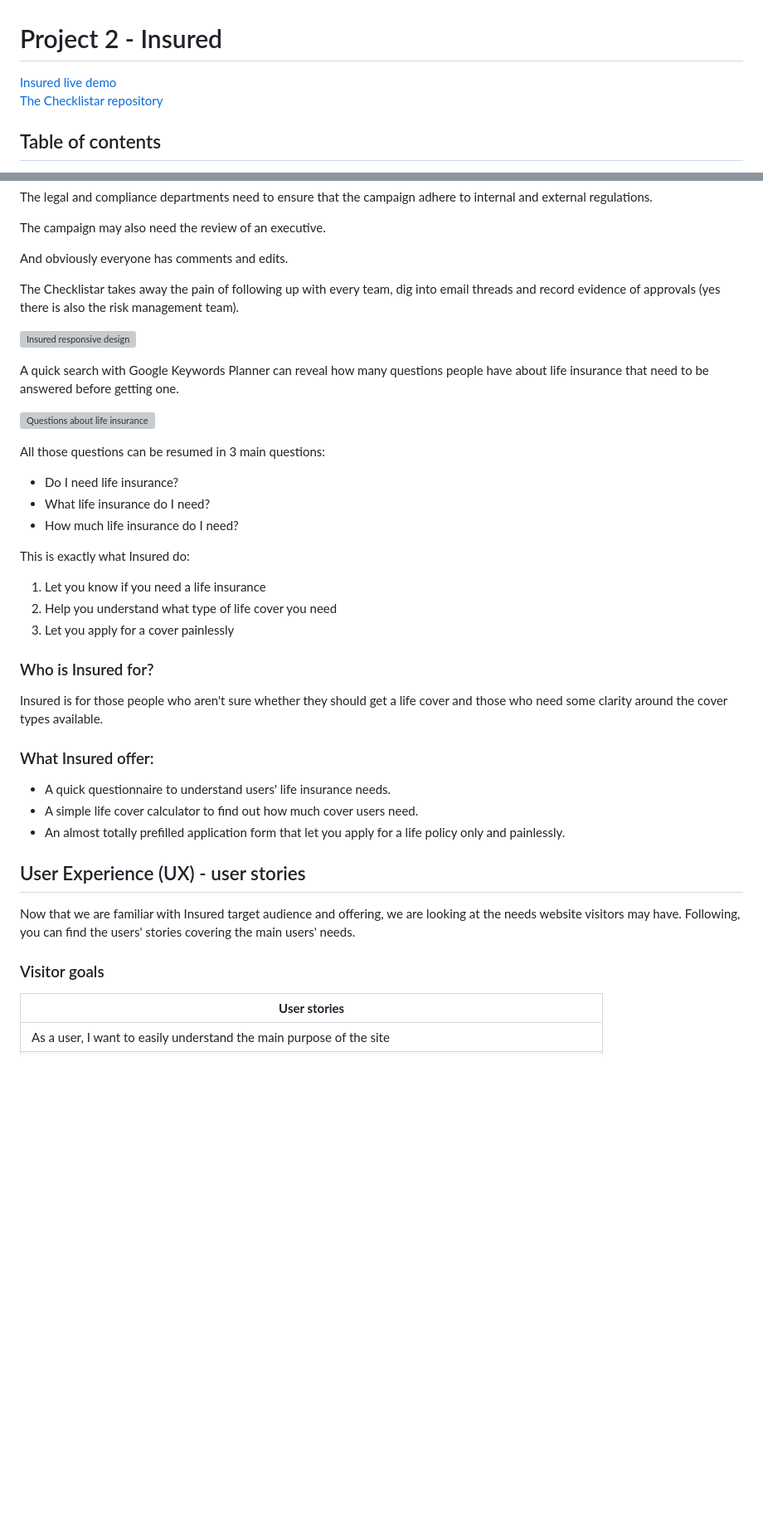
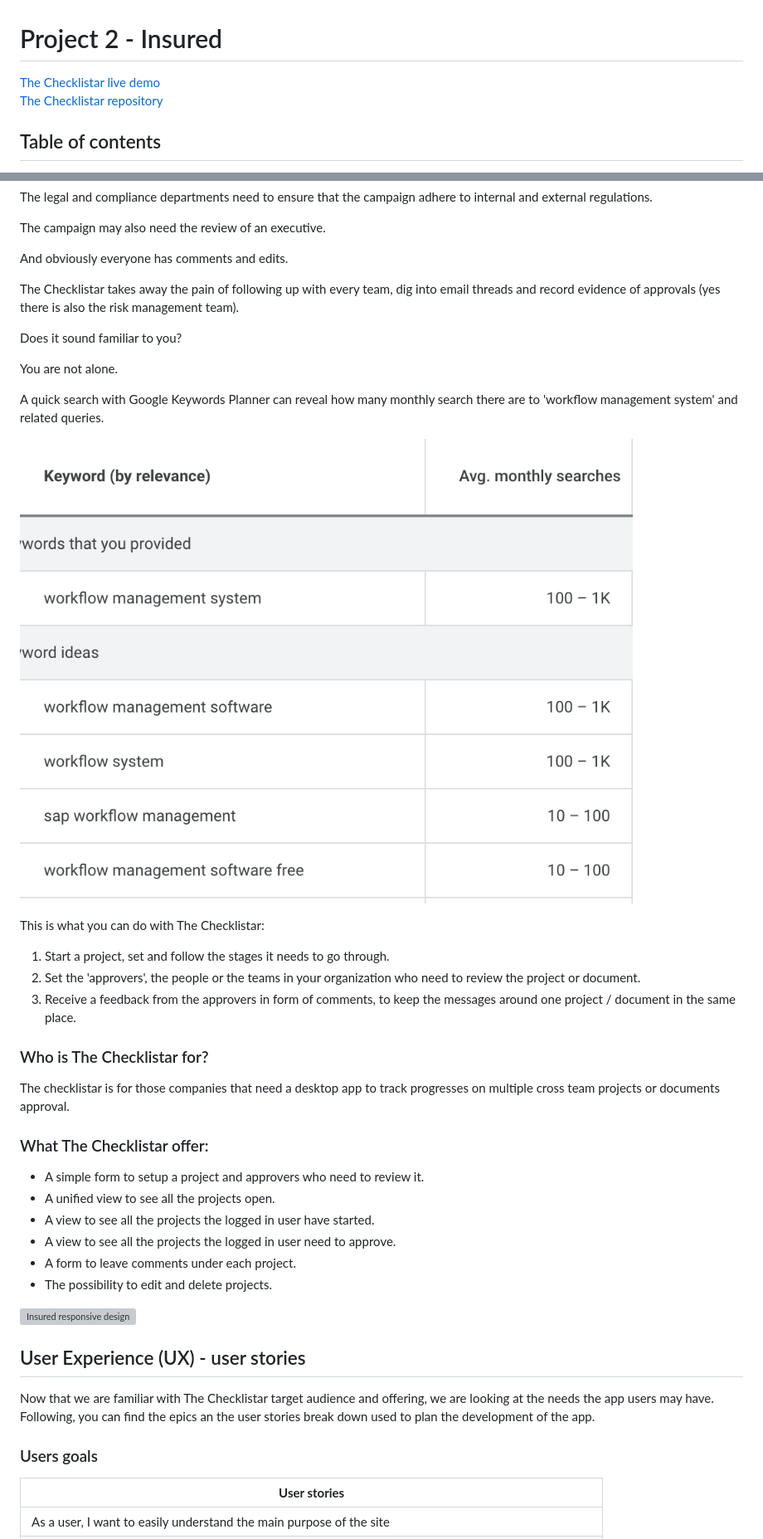
Before and after one commit to jannis-kiriasis/the-checklistar, a Markdown page: README.md, 2 parts joined by grey strips. Shown: that part at 83% size. Drawn GitHub-style; pictures changed too: README-files/workflow-management-system-keywords.png (added); blank space fills up the shorter version; grey boxes are pictures that could not be loaded.

Commit message:
Complete intro paragraph in readme.md

```diff
--- a/README.md
+++ b/README.md
@@ -1,6 +1,6 @@
 # Project 2 - Insured
 
-[Insured live demo](https://jannis-kiriasis.github.io/insured/index.html)\
+[The Checklistar live demo](https://jannis-kiriasis.github.io/insured/index.html)\
 [The Checklistar repository](https://github.com/jannis-kiriasis/the-checklistar)
 
 ## Table of contents
@@ -41,34 +41,36 @@ And obviously everyone has comments and edits.
 
 The Checklistar takes away the pain of following up with every team, dig into email threads and record evidence of approvals (yes there is also the risk management team).
 
+Does it sound familiar to you?
+
+You are not alone.
+
+A quick search with Google Keywords Planner can reveal how many monthly search there are to 'workflow management system' and related queries.
+
+![queries about workflow management system](./README-files/workflow-management-system-keywords.png)
+
+This is what you can do with The Checklistar:
+1. Start a project, set and follow the stages it needs to go through.
+2. Set the 'approvers', the people or the teams in your organization who need to review the project or document.
+3. Receive a feedback from the approvers in form of comments, to keep the messages around one project / document in the same place.
+
+### Who is The Checklistar for?
+The checklistar is for those companies that need a desktop app to track progresses on multiple cross team projects or documents approval.
+
+### What The Checklistar offer:
+- A simple form to setup a project and approvers who need to review it.
+- A unified view to see all the projects open.
+- A view to see all the projects the logged in user have started.
+- A view to see all the projects the logged in user need to approve.
+- A form to leave comments under each project.
+- The possibility to edit and delete projects.
+
 ![Insured responsive design](./README-files/i-am-responsive.png)
 
-A quick search with Google Keywords Planner can reveal how many questions people have about life insurance that need to be answered before getting one.
+## User Experience (UX) - user stories
+Now that we are familiar with The Checklistar target audience and offering, we are looking at the needs the app users may have. Following, you can find the epics an the user stories break down used to plan the development of the app.
 
-![Questions about life insurance](./README-files/life-insurance-questions.png)
-
-All those questions can be resumed in 3 main questions:
-- Do I need life insurance?
-- What life insurance do I need?
-- How much life insurance do I need?
-
-This is exactly what Insured do:
-1. Let you know if you need a life insurance
-2. Help you understand what type of life cover you need
-3. Let you apply for a cover painlessly
-
-### Who is Insured for?
-Insured is for those people who aren't sure whether they should get a life cover and those who need some clarity around the cover types available.
-
-### What Insured offer:
-- A quick questionnaire to understand users' life insurance needs.
-- A simple life cover calculator to find out how much cover users need.
-- An almost totally prefilled application form that let you apply for a life policy only and painlessly.
-
-## User Experience (UX) - user stories
-Now that we are familiar with Insured target audience and offering, we are looking at the needs website visitors may have. Following, you can find the users' stories covering the main users' needs.
-
-### Visitor goals
+### Users goals
 
 | **User stories**                                                                                          |
 |-----------------------------------------------------------------------------------------------------------|
```
